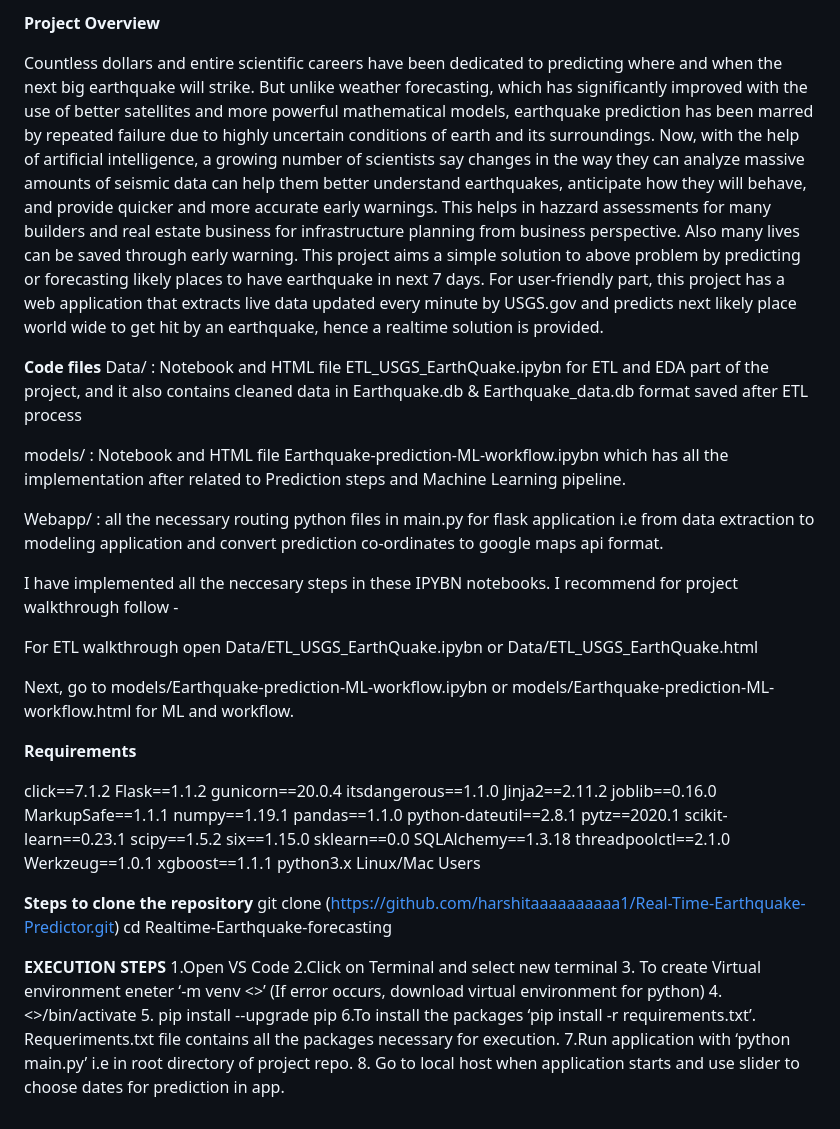
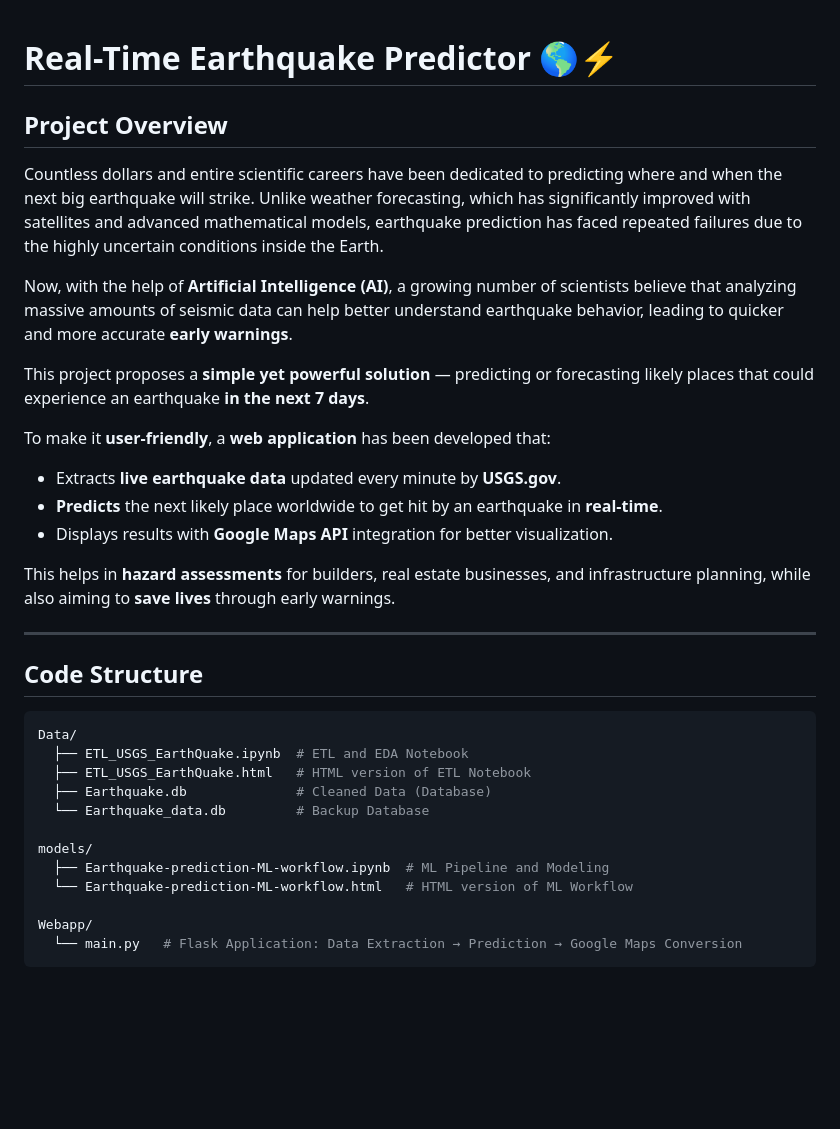
Before and after one commit to harshitaaaaaaaaaa1/Real-Time-Earthquake-Predictor, a Markdown page: README.md, the part around the change printed below. GitHub-like rendering; blank space fills up the shorter version.

````diff
--- a/README.md
+++ b/README.md
@@ -1,55 +1,38 @@
-**Project Overview**
-
-Countless dollars and entire scientific careers have been dedicated to predicting where and when the next big earthquake will strike. But unlike weather forecasting, which has significantly improved with the use of better satellites and more powerful mathematical models, earthquake prediction has been marred by repeated failure due to highly uncertain conditions of earth and its surroundings. Now, with the help of artificial intelligence, a growing number of scientists say changes in the way they can analyze massive amounts of seismic data can help them better understand earthquakes, anticipate how they will behave, and provide quicker and more accurate early warnings. This helps in hazzard assessments for many builders and real estate business for infrastructure planning from business perspective. Also many lives can be saved through early warning. This project aims a simple solution to above problem by predicting or forecasting likely places to have earthquake in next 7 days. For user-friendly part, this project has a web application that extracts live data updated every minute by USGS.gov and predicts next likely place world wide to get hit by an earthquake, hence a realtime solution is provided.
-
-**Code files**
-Data/ : Notebook and HTML file ETL_USGS_EarthQuake.ipybn for ETL and EDA part of the project, and it also contains cleaned data in Earthquake.db & Earthquake_data.db format saved after ETL process
-
-models/ : Notebook and HTML file Earthquake-prediction-ML-workflow.ipybn which has all the implementation after related to Prediction steps and Machine Learning pipeline.
-
-Webapp/ : all the necessary routing python files in main.py for flask application i.e from data extraction to modeling application and convert prediction co-ordinates to google maps api format.
-
-I have implemented all the neccesary steps in these IPYBN notebooks. I recommend for project walkthrough follow -
-
-For ETL walkthrough open Data/ETL_USGS_EarthQuake.ipybn or Data/ETL_USGS_EarthQuake.html
-
-Next, go to models/Earthquake-prediction-ML-workflow.ipybn or models/Earthquake-prediction-ML-workflow.html for ML and workflow.
-
-**Requirements**
-
-click==7.1.2
-Flask==1.1.2
-gunicorn==20.0.4
-itsdangerous==1.1.0
-Jinja2==2.11.2
-joblib==0.16.0
-MarkupSafe==1.1.1
-numpy==1.19.1
-pandas==1.1.0
-python-dateutil==2.8.1
-pytz==2020.1
-scikit-learn==0.23.1
-scipy==1.5.2
-six==1.15.0
-sklearn==0.0
-SQLAlchemy==1.3.18
-threadpoolctl==2.1.0
-Werkzeug==1.0.1
-xgboost==1.1.1
-python3.x
-Linux/Mac Users
-
-**Steps to clone the repository**
-git clone (https://github.com/harshitaaaaaaaaaa1/Real-Time-Earthquake-Predictor.git)
-cd Realtime-Earthquake-forecasting
 
 
-**EXECUTION STEPS**
-1.Open VS Code
-2.Click on Terminal and select new terminal
-3. To create Virtual environment eneter ‘-m venv <<any environment name>>’ (If error occurs, download virtual environment for python)
-4. <<any environment name>>/bin/activate
-5. pip install --upgrade pip
-6.To install the packages ‘pip install -r requirements.txt’. Requeriments.txt file contains all the packages necessary for execution.
-7.Run application with ‘python main.py’ i.e in root directory of project repo.
-8. Go to local host when application starts and use slider to choose dates for prediction in app.
+# Real-Time Earthquake Predictor 🌎⚡
+
+## **Project Overview**
+
+Countless dollars and entire scientific careers have been dedicated to predicting where and when the next big earthquake will strike. Unlike weather forecasting, which has significantly improved with satellites and advanced mathematical models, earthquake prediction has faced repeated failures due to the highly uncertain conditions inside the Earth.
+
+Now, with the help of **Artificial Intelligence (AI)**, a growing number of scientists believe that analyzing massive amounts of seismic data can help better understand earthquake behavior, leading to quicker and more accurate **early warnings**.
+
+This project proposes a **simple yet powerful solution** — predicting or forecasting likely places that could experience an earthquake **in the next 7 days**.
+
+To make it **user-friendly**, a **web application** has been developed that:
+- Extracts **live earthquake data** updated every minute by **USGS.gov**.
+- **Predicts** the next likely place worldwide to get hit by an earthquake in **real-time**.
+- Displays results with **Google Maps API** integration for better visualization.
+
+This helps in **hazard assessments** for builders, real estate businesses, and infrastructure planning, while also aiming to **save lives** through early warnings.
+
+---
+
+## **Code Structure**
+
+```bash
+Data/
+  ├── ETL_USGS_EarthQuake.ipynb  # ETL and EDA Notebook
+  ├── ETL_USGS_EarthQuake.html   # HTML version of ETL Notebook
+  ├── Earthquake.db              # Cleaned Data (Database)
+  └── Earthquake_data.db         # Backup Database
+
+models/
+  ├── Earthquake-prediction-ML-workflow.ipynb  # ML Pipeline and Modeling
+  └── Earthquake-prediction-ML-workflow.html   # HTML version of ML Workflow
+
+Webapp/
+  └── main.py   # Flask Application: Data Extraction → Prediction → Google Maps Conversion
+```
+
````
Also changed, not shown: other parts of README.md (+83 -0 lines).
